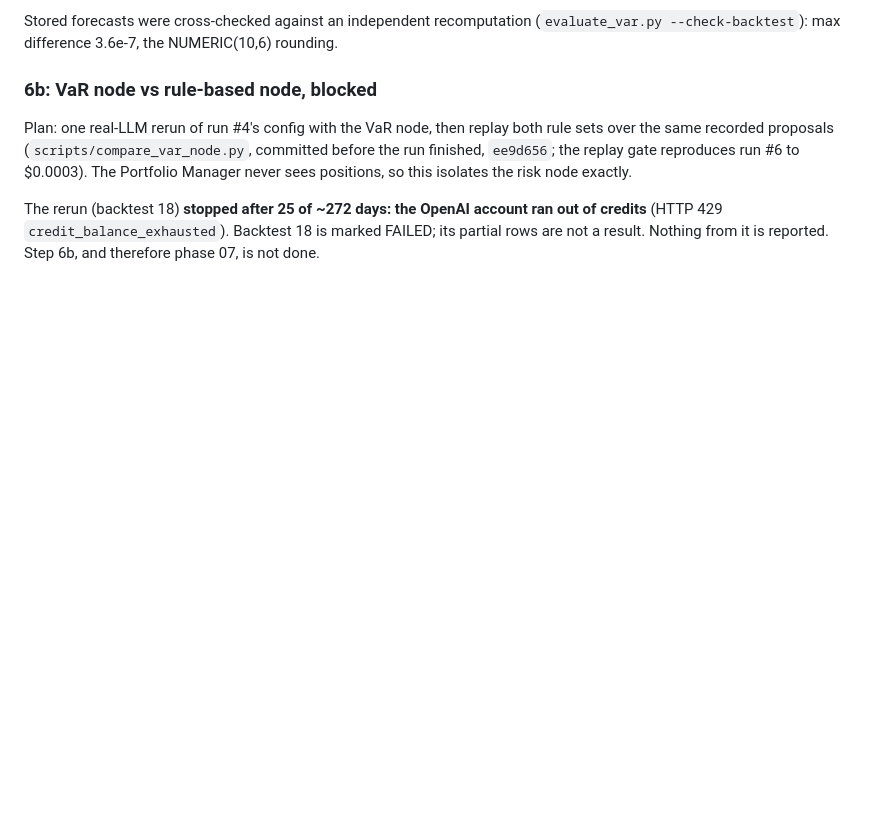
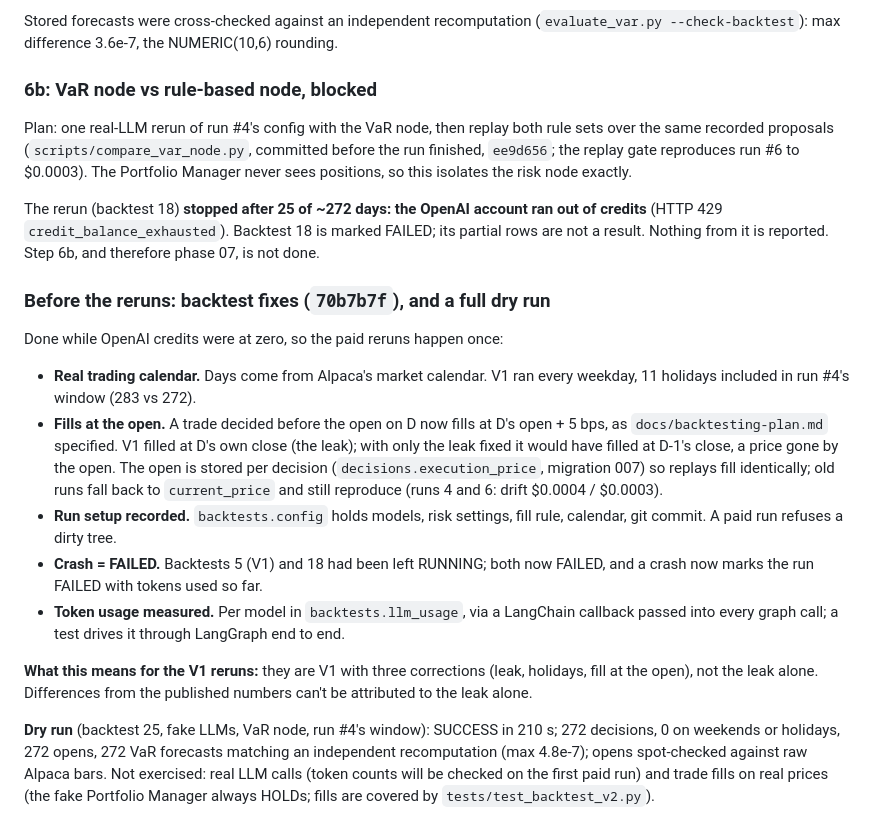
Before and after one commit to Pranav240/paper-trading-agent, a Markdown page: docs/engineering-log.md, the part around the change. Drawn GitHub-style; blank space fills up the shorter version.

Commit message:
Log pre-rerun backtest fixes and dry run
Co-Authored-By: Claude Opus 5.5 <noreply@anthropic.com>

```diff
--- a/docs/engineering-log.md
+++ b/docs/engineering-log.md
@@ -874,3 +874,36 @@ The rerun (backtest 18) **stopped after 25 of ~272 days: the OpenAI
 account ran out of credits** (HTTP 429 `credit_balance_exhausted`).
 Backtest 18 is marked FAILED; its partial rows are not a result. Nothing
 from it is reported. Step 6b, and therefore phase 07, is not done.
+
+### Before the reruns: backtest fixes (`70b7b7f`), and a full dry run
+
+Done while OpenAI credits were at zero, so the paid reruns happen once:
+
+- **Real trading calendar.** Days come from Alpaca's market calendar. V1
+  ran every weekday, 11 holidays included in run #4's window (283 vs 272).
+- **Fills at the open.** A trade decided before the open on D now fills
+  at D's open + 5 bps, as `docs/backtesting-plan.md` specified. V1 filled
+  at D's own close (the leak); with only the leak fixed it would have
+  filled at D-1's close, a price gone by the open. The open is stored per
+  decision (`decisions.execution_price`, migration 007) so replays fill
+  identically; old runs fall back to `current_price` and still reproduce
+  (runs 4 and 6: drift $0.0004 / $0.0003).
+- **Run setup recorded.** `backtests.config` holds models, risk settings,
+  fill rule, calendar, git commit. A paid run refuses a dirty tree.
+- **Crash = FAILED.** Backtests 5 (V1) and 18 had been left RUNNING; both
+  now FAILED, and a crash now marks the run FAILED with tokens used so far.
+- **Token usage measured.** Per model in `backtests.llm_usage`, via a
+  LangChain callback passed into every graph call; a test drives it
+  through LangGraph end to end.
+
+**What this means for the V1 reruns:** they are V1 with three corrections
+(leak, holidays, fill at the open), not the leak alone. Differences from
+the published numbers can't be attributed to the leak alone.
+
+**Dry run** (backtest 25, fake LLMs, VaR node, run #4's window): SUCCESS
+in 210 s; 272 decisions, 0 on weekends or holidays, 272 opens, 272 VaR
+forecasts matching an independent recomputation (max 4.8e-7); opens
+spot-checked against raw Alpaca bars. Not exercised: real LLM calls
+(token counts will be checked on the first paid run) and trade fills on
+real prices (the fake Portfolio Manager always HOLDs; fills are covered by
+`tests/test_backtest_v2.py`).
```
